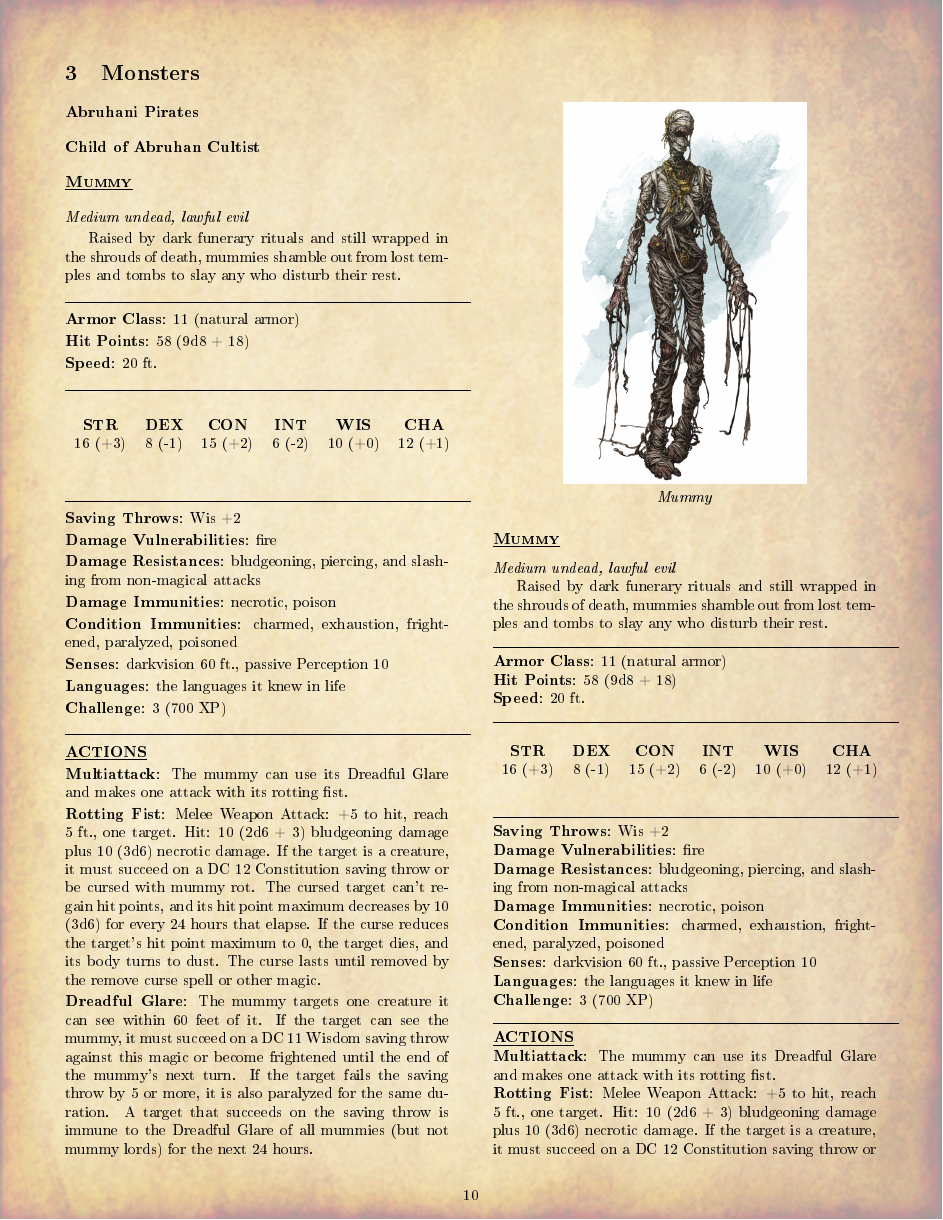
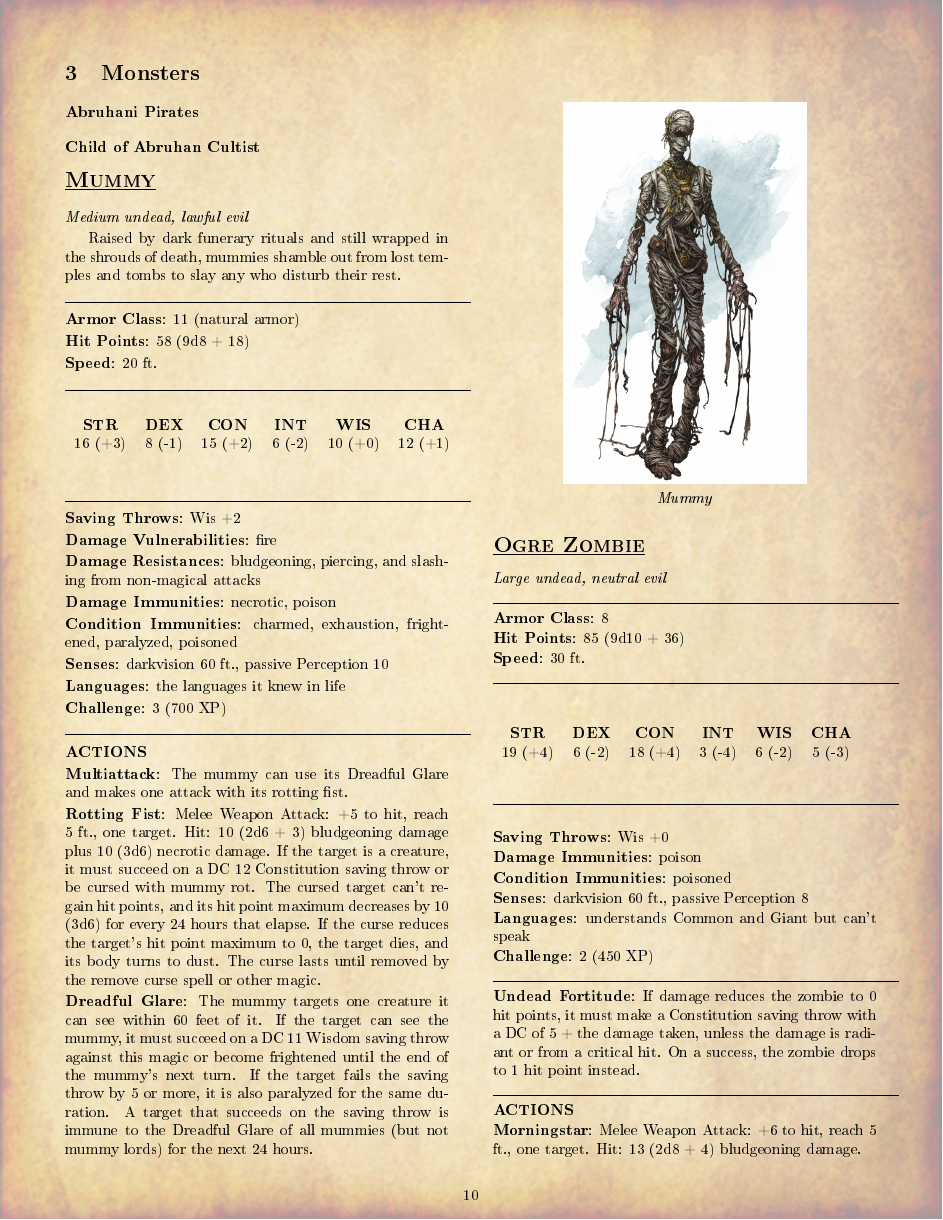
Before and after one commit to leblancdavid/dnd-adventures, a LaTeX document (Curse of Valboro Island/main.tex, which reads Curse of Valboro Island/sections/monsters.tex, monsters/ogre-zombie.tex, monsters/wraith.tex): page 10 of 11 before the commit and page 10 of 12 after it. The pictures show the PDF file Curse of Valboro Island/main.pdf that the author committed with the source.

Commit message:
Added zombies and wraith descriptions

```diff
--- a/Curse of Valboro Island/sections/monsters.tex
+++ b/Curse of Valboro Island/sections/monsters.tex
@@ -9,5 +9,3 @@
 \subsubsection*{Child of Abruhan Cultist}
 
 \subfile{../../monsters/mummy}
-\subfile{../../monsters/mummy}
-\subfile{../../monsters/mummy}
--- /dev/null
+++ b/monsters/ogre-zombie.tex
@@ -0,0 +1,47 @@
+\subsubsection*{\underline{\textsc{\Large Ogre Zombie}}}
+\noindent\emph{Large undead, neutral evil}
+
+\noindent\rule{0.5\textwidth}{0.5pt}
+
+\noindent\textbf{Armor Class}: 8
+
+\noindent\textbf{Hit Points}: 85 (9d10 + 36)
+
+\noindent\textbf{Speed}: 30 ft.
+
+\noindent\rule{0.5\textwidth}{0.5pt} \\
+\begin{table}[H]
+	\begin{tabular}{cccccc}
+		\textbf{STR} & \textbf{DEX} & \textbf{CON} & \textbf{INT} & \textbf{WIS} & \textbf{CHA} \\
+		19 (+4) & 6 (-2) & 18 (+4) & 3 (-4) & 6 (-2) & 5 (-3) \\
+	\end{tabular}
+\end{table}
+\noindent\rule{0.5\textwidth}{0.5pt} \\
+
+\noindent\textbf{Saving Throws}: Wis +0
+
+\noindent\textbf{Damage Immunities}: poison
+
+\noindent\textbf{Condition Immunities}: poisoned
+
+\noindent\textbf{Senses}: darkvision 60 ft., passive Perception 8
+
+\noindent\textbf{Languages}: understands Common and Giant but can't speak
+
+\noindent\textbf{Challenge}: 2 (450 XP)
+
+\noindent\rule{0.5\textwidth}{0.5pt}
+
+\noindent\textbf{Undead Fortitude}: If damage reduces the zombie to 0 hit points, it must make a Constitution saving throw with a DC of 5 + the damage taken, unless the damage is radiant or from a critical hit. On a success, the zombie drops to 1 hit point instead.
+
+\noindent\rule{0.5\textwidth}{0.5pt}
+
+\noindent\textbf{ACTIONS}
+
+\noindent\textbf{Morningstar}: Melee Weapon Attack: +6 to hit, reach 5 ft., one target. Hit: 13 (2d8 + 4) bludgeoning damage.
+
+\begin{center}
+	\includegraphics[width = 0.3\textwidth]{ogre-zombie}
+
+	\emph{Ogre Zombie}
+\end{center}
--- /dev/null
+++ b/monsters/wraith.tex
@@ -0,0 +1,4 @@
+\subsubsection*{\underline{\textsc{\Large Wraith}}}
+\noindent\emph{Medium undead, neutral evil}
+
+\noindent\rule{0.5\textwidth}{0.5pt}
@@ -0,0 +12,10 @@
+\noindent\rule{0.5\textwidth}{0.5pt}
+\begin{table}[H]
+	\begin{tabular}{cccccc}
+		\textbf{STR} & \textbf{DEX} & \textbf{CON} & \textbf{INT} & \textbf{WIS} & \textbf{CHA} \\
+		6 (-2) & 16 (+3) & 16 (+3) & 12 (+1) & 14 (+2) & 15 (+2) \\
+	\end{tabular}
+\end{table}
+\noindent\rule{0.5\textwidth}{0.5pt}
+
+\noindent\textbf{Saving Throws}: Wis +0
@@ -0,0 +29,15 @@
+\noindent\textbf{Senses}: darkvision 60 ft., passive Perception 12
+
+\noindent\textbf{Languages}: the languages it knew in life
+
+\noindent\textbf{Challenge}: 5 (1800 XP)
+
+\noindent\rule{0.5\textwidth}{0.5pt}
+
+\noindent\textbf{Incorporeal Movement}: The wraith can move through other creatures and objects as if they were difficult terrain. It takes 5 (1d10) force damage if it ends its turn inside an object.
+
+\noindent\textbf{Sunlight Sensitivity}: While in sunlight, the wraith has disadvantage on attack rolls, as well as on Wisdom (Perception) checks that rely on sight.
+
+\noindent\rule{0.5\textwidth}{0.5pt}
+
+\noindent\textbf{ACTIONS}
--- /dev/null
+++ b/monsters/zombie.tex
@@ -0,0 +1,49 @@
+\subsubsection*{\underline{\textsc{\Large Zombie}}}
+\noindent\emph{Medium undead, neutral evil}
+
+Undead zombies move with a jerky, uneven gait. They are clad in the moldering apparel they wore when put to rest, and carry the stench of decay.
+
+\noindent\rule{0.5\textwidth}{0.5pt}
+
+\noindent\textbf{Armor Class}: 8
+
+\noindent\textbf{Hit Points}: 22 (3d8 + 9)
+
+\noindent\textbf{Speed}: 20 ft.
+
+\noindent\rule{0.5\textwidth}{0.5pt} \\
+\begin{table}[H]
+	\begin{tabular}{cccccc}
+		\textbf{STR} & \textbf{DEX} & \textbf{CON} & \textbf{INT} & \textbf{WIS} & \textbf{CHA} \\
+		13 (+1) & 6 (-2) & 16 (+3) & 3 (-4) & 6 (-2) & 5 (-3) \\
+	\end{tabular}
+\end{table}
+\noindent\rule{0.5\textwidth}{0.5pt} \\
+
+\noindent\textbf{Saving Throws}: Wis +0
+
+\noindent\textbf{Damage Immunities}: poison
+
+\noindent\textbf{Condition Immunities}: poisoned
+
+\noindent\textbf{Senses}: darkvision 60 ft., passive Perception 8
+
+\noindent\textbf{Languages}: understands the languages it knew in life but can't speak
+
+\noindent\textbf{Challenge}: 1/4 (50 XP)
+
+\noindent\rule{0.5\textwidth}{0.5pt}
+
+\noindent\textbf{Undead Fortitude}: If damage reduces the zombie to 0 hit points, it must make a Constitution saving throw with a DC of 5 + the damage taken, unless the damage is radiant or from a critical hit. On a success, the zombie drops to 1 hit point instead.
+
+\noindent\rule{0.5\textwidth}{0.5pt}
+
+\noindent\textbf{ACTIONS}
+
+\noindent\textbf{Slam}: Melee Weapon Attack: +3 to hit, reach 5 ft., one target. Hit: 4 (1d6 + 1) bludgeoning damage.
+
+\begin{center}
+	\includegraphics[width = 0.3\textwidth]{zombie}
+
+	\emph{Zombie}
+\end{center}
```
Also changed, not shown: Curse of Valboro Island/monsters/test.tex (deleted, +0 -1 lines), monsters/mummy.tex (+2 -4 lines), Curse of Valboro Island/main.pdf, monsters/ogre-zombie.jpg (added), monsters/wraith.jpg (added), monsters/zombie.jpg (added), Curse of Valboro Island/sections/monsters.tex (3 more changed lines), monsters/wraith.tex (24 more changed lines).
